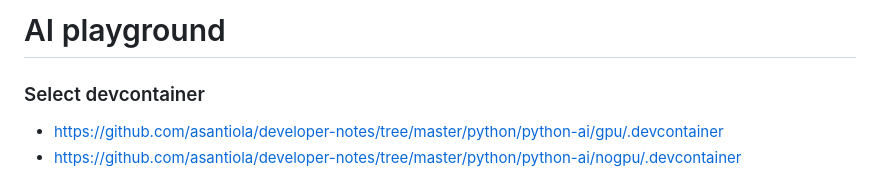
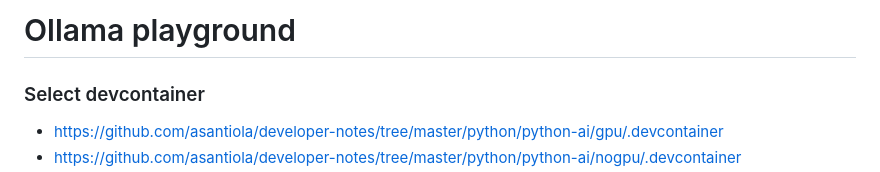
Before and after one commit to asantiola/playground-ai-ml, a Markdown page: src/ollama-tutorial/README.md, the part around the change. GitHub-like rendering.

```diff
--- a/src/ollama-tutorial/README.md
+++ b/src/ollama-tutorial/README.md
@@ -1,4 +1,4 @@
-# AI playground
+# Ollama playground
 
 ### Select devcontainer
 - https://github.com/asantiola/developer-notes/tree/master/python/python-ai/gpu/.devcontainer
```
